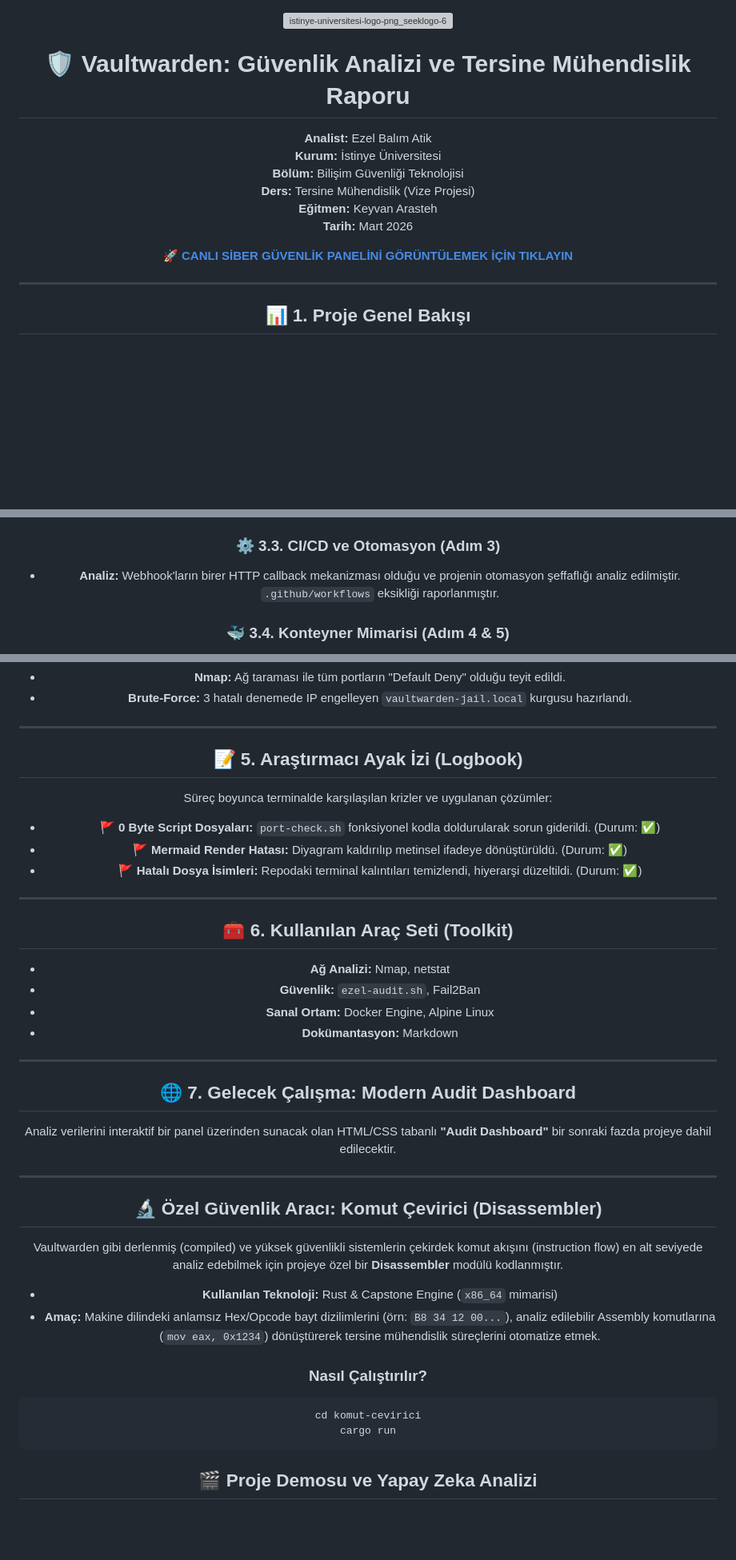
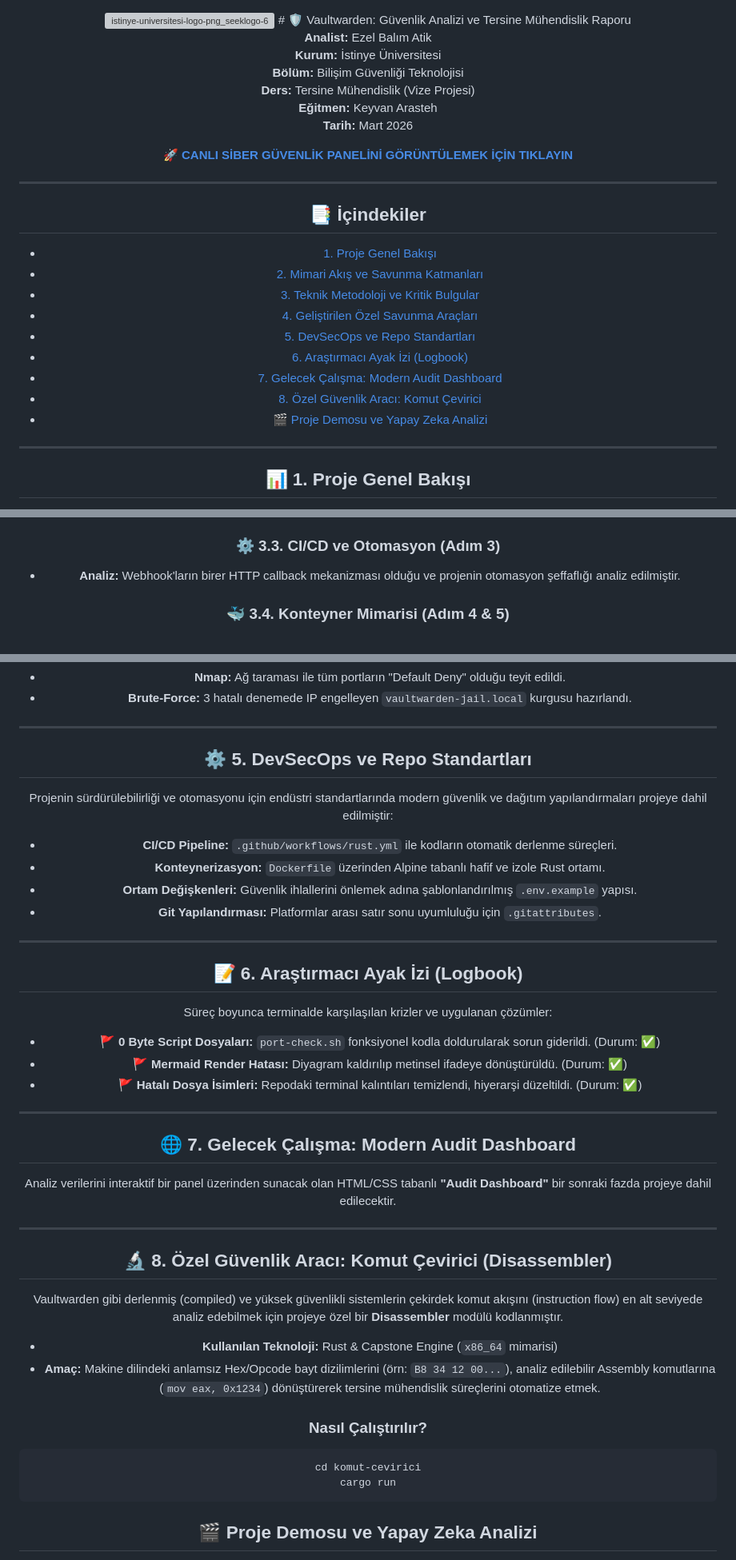
Before and after one commit to blmezel/Vaultwarden-Reverse-Engineering-Analysis, a Markdown page: README.md, 3 parts joined by grey strips. Shown at 80% size. Drawn GitHub-style; blank space fills up the shorter version; grey boxes are pictures that could not be loaded.

````diff
--- a/README.md
+++ b/README.md
@@ -2,7 +2,6 @@
 <div align="center">
 
 <img width="320" height="320" alt="istinye-universitesi-logo-png_seeklogo-610039" src="https://github.com/user-attachments/assets/7be1d44d-0ec2-4315-96c2-04e56145a53c" />
-
 # 🛡️ Vaultwarden: Güvenlik Analizi ve Tersine Mühendislik Raporu
 
 **Analist:** Ezel Balım Atik
@@ -13,6 +12,19 @@
 **Tarih:** Mart 2026
 
 🚀 **[CANLI SİBER GÜVENLİK PANELİNİ GÖRÜNTÜLEMEK İÇİN TIKLAYIN](https://blmezel.github.io/Vaultwarden-Reverse-Engineering-Analysis/)**
+
+---
+
+## 📑 İçindekiler
+* [1. Proje Genel Bakışı](#-1-proje-genel-bakışı)
+* [2. Mimari Akış ve Savunma Katmanları](#-2-mimari-akış-ve-savunma-katmanları)
+* [3. Teknik Metodoloji ve Kritik Bulgular](#-3-teknik-metodoloji-ve-kritik-bulgular)
+* [4. Geliştirilen Özel Savunma Araçları](#-4-geliştirilen-özel-savunma-araçları)
+* [5. DevSecOps ve Repo Standartları](#-5-devsecops-ve-repo-standartları)
+* [6. Araştırmacı Ayak İzi (Logbook)](#-6-araştırmacı-ayak-izi-logbook)
+* [7. Gelecek Çalışma: Modern Audit Dashboard](#-7-gelecek-çalışma-modern-audit-dashboard)
+* [8. Özel Güvenlik Aracı: Komut Çevirici](#-özel-güvenlik-aracı-komut-çevirici-disassembler)
+* [🎬 Proje Demosu ve Yapay Zeka Analizi](#-proje-demosu-ve-yapay-zeka-analizi)
 
 ---
 
@@ -45,7 +57,7 @@ Sistem mimarisi ve güvenlik katmanları şu şekilde işlemektedir:
 * **Bulgu:** `/data` dizini altındaki SQLite log dosyalarının (`-wal`, `-shm`) sistem silinse dahi diskte kaldığı ispatlanmıştır.
 
 ### ⚙️ 3.3. CI/CD ve Otomasyon (Adım 3)
-* **Analiz:** Webhook'ların birer HTTP callback mekanizması olduğu ve projenin otomasyon şeffaflığı analiz edilmiştir. `.github/workflows` eksikliği raporlanmıştır.
+* **Analiz:** Webhook'ların birer HTTP callback mekanizması olduğu ve projenin otomasyon şeffaflığı analiz edilmiştir.
 
 ### 🐳 3.4. Konteyner Mimarisi (Adım 4 & 5)
 * **Docker vs VM:** İzolasyon seviyeleri karşılaştırılmış, Docker'ın çekirdek paylaşımı ve VM'in donanım sanallaştırma farkları incelenmiştir.
@@ -67,7 +79,16 @@ Manuel denetimleri otomatize etmek için geliştirilen bu araç şu kontrolleri
 
 ---
 
-## 📝 5. Araştırmacı Ayak İzi (Logbook)
+## ⚙️ 5. DevSecOps ve Repo Standartları
+Projenin sürdürülebilirliği ve otomasyonu için endüstri standartlarında modern güvenlik ve dağıtım yapılandırmaları projeye dahil edilmiştir:
+* **CI/CD Pipeline:** `.github/workflows/rust.yml` ile kodların otomatik derlenme süreçleri.
+* **Konteynerizasyon:** `Dockerfile` üzerinden Alpine tabanlı hafif ve izole Rust ortamı.
+* **Ortam Değişkenleri:** Güvenlik ihlallerini önlemek adına şablonlandırılmış `.env.example` yapısı.
+* **Git Yapılandırması:** Platformlar arası satır sonu uyumluluğu için `.gitattributes`.
+
+---
+
+## 📝 6. Araştırmacı Ayak İzi (Logbook)
 Süreç boyunca terminalde karşılaşılan krizler ve uygulanan çözümler:
 
 * 🚩 **0 Byte Script Dosyaları:** `port-check.sh` fonksiyonel kodla doldurularak sorun giderildi. (Durum: ✅)
@@ -76,20 +97,12 @@ Süreç boyunca terminalde karşılaşılan krizler ve uygulanan çözümler:
 
 ---
 
-## 🧰 6. Kullanılan Araç Seti (Toolkit)
-* **Ağ Analizi:** Nmap, netstat
-* **Güvenlik:** `ezel-audit.sh`, Fail2Ban
-* **Sanal Ortam:** Docker Engine, Alpine Linux
-* **Dokümantasyon:** Markdown
-
----
-
 ## 🌐 7. Gelecek Çalışma: Modern Audit Dashboard
 Analiz verilerini interaktif bir panel üzerinden sunacak olan HTML/CSS tabanlı **"Audit Dashboard"** bir sonraki fazda projeye dahil edilecektir.
 
 ---
 
-## 🔬 Özel Güvenlik Aracı: Komut Çevirici (Disassembler)
+## 🔬 8. Özel Güvenlik Aracı: Komut Çevirici (Disassembler)
 Vaultwarden gibi derlenmiş (compiled) ve yüksek güvenlikli sistemlerin çekirdek komut akışını (instruction flow) en alt seviyede analiz edebilmek için projeye özel bir **Disassembler** modülü kodlanmıştır.
 
 * **Kullanılan Teknoloji:** Rust & Capstone Engine (`x86_64` mimarisi)
@@ -101,6 +114,7 @@ Vaultwarden gibi derlenmiş (compiled) ve yüksek güvenlikli sistemlerin çekir
 cd komut-cevirici
 cargo run
 ```
+
 ## 🎬 Proje Demosu ve Yapay Zeka Analizi
 Projenin derlenme, çalışma ve hata ayıklama (debugging) süreçleri otomatik test motoru **Antigravity AI** tarafından incelenmiş ve kayıt altına alınmıştır.
 
````
